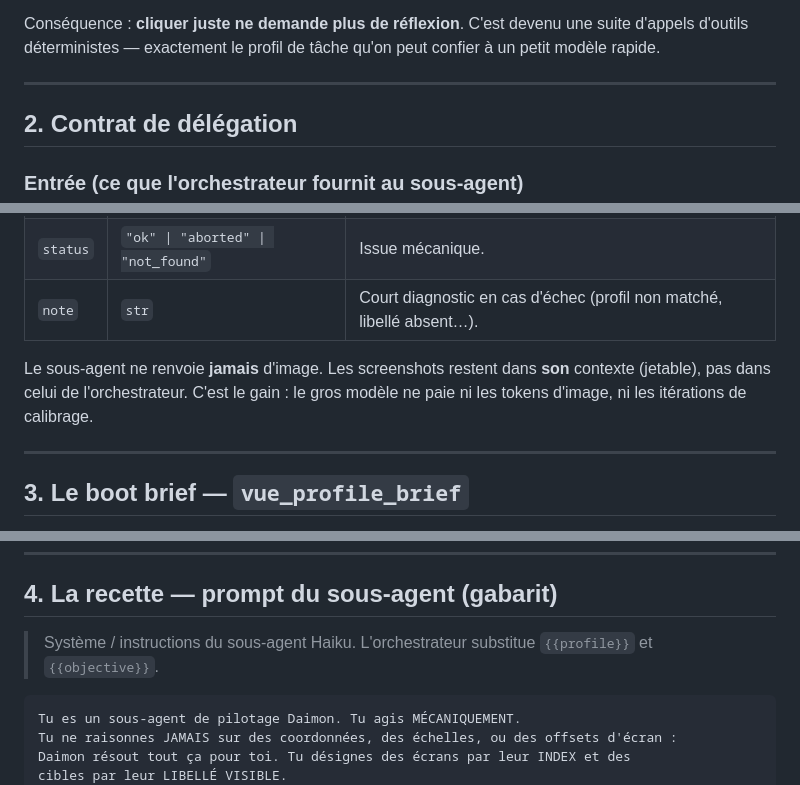
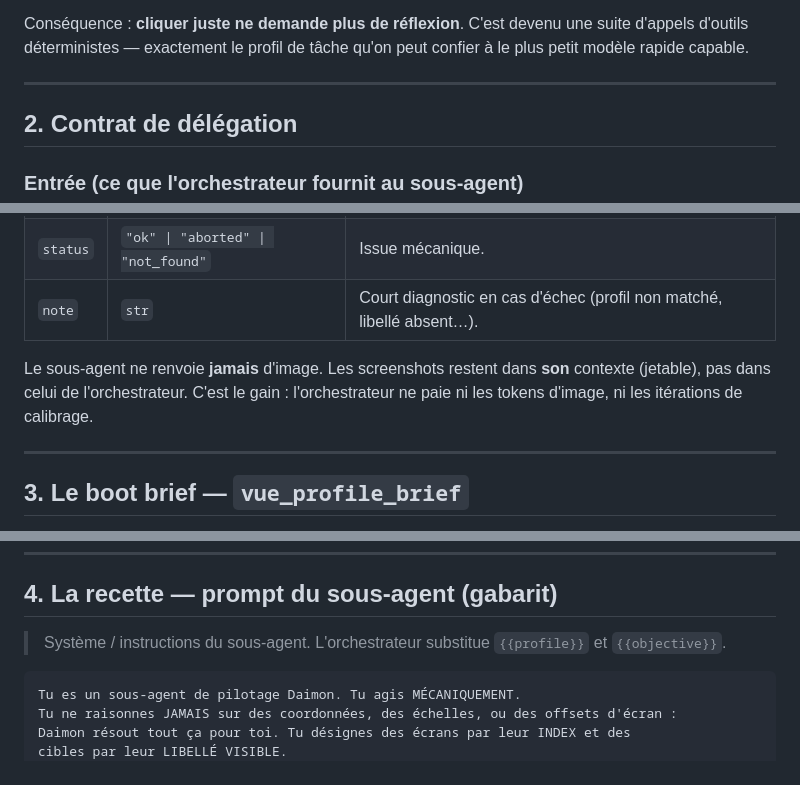
Before and after one commit to ArboRithmDev/Daimon, a Markdown page: docs/delegation-via-profil.md, 3 parts joined by grey strips. Rendered like a GitHub page.

````diff
--- a/docs/delegation-haiku-via-profil.md
+++ b/docs/delegation-via-profil.md
@@ -37,7 +53,7 @@ Les axes 1→3 ont supprimé ce raisonnement :
 
 Conséquence : **cliquer juste ne demande plus de réflexion**. C'est devenu une
 suite d'appels d'outils déterministes — exactement le profil de tâche qu'on peut
-confier à un petit modèle rapide.
+confier à le plus petit modèle rapide capable.
 
 ---
 
@@ -63,8 +79,8 @@ le nom du profil (il l'a calibré une fois via `vue_calibrate`, ou l'a lu via
 | `note` | `str` | Court diagnostic en cas d'échec (profil non matché, libellé absent…). |
 
 Le sous-agent ne renvoie **jamais** d'image. Les screenshots restent dans **son**
-contexte (jetable), pas dans celui de l'orchestrateur. C'est le gain : le gros
-modèle ne paie ni les tokens d'image, ni les itérations de calibrage.
+contexte (jetable), pas dans celui de l'orchestrateur. C'est le gain : l'orchestrateur
+ne paie ni les tokens d'image, ni les itérations de calibrage.
 
 ---
 
@@ -102,7 +118,7 @@ matche par signature, et pose le drapeau `expected_ok`. Testé unitairement
 
 ## 4. La recette — prompt du sous-agent (gabarit)
 
-> Système / instructions du sous-agent Haiku. L'orchestrateur substitue
+> Système / instructions du sous-agent. L'orchestrateur substitue
 > `{{profile}}` et `{{objective}}`.
 
 ```
````
Also changed, not shown: other parts of docs/delegation-via-profil.md (+29 -11 lines).
